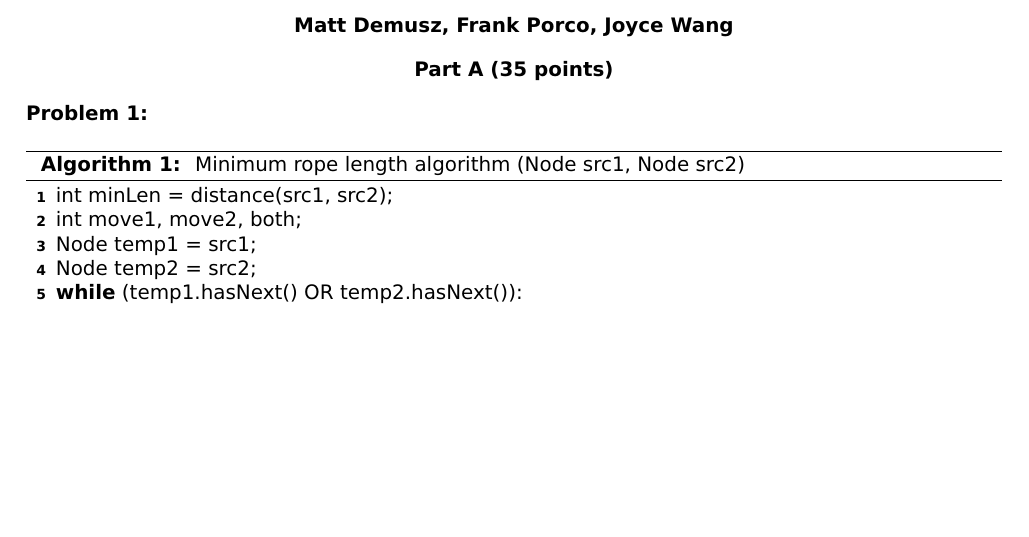
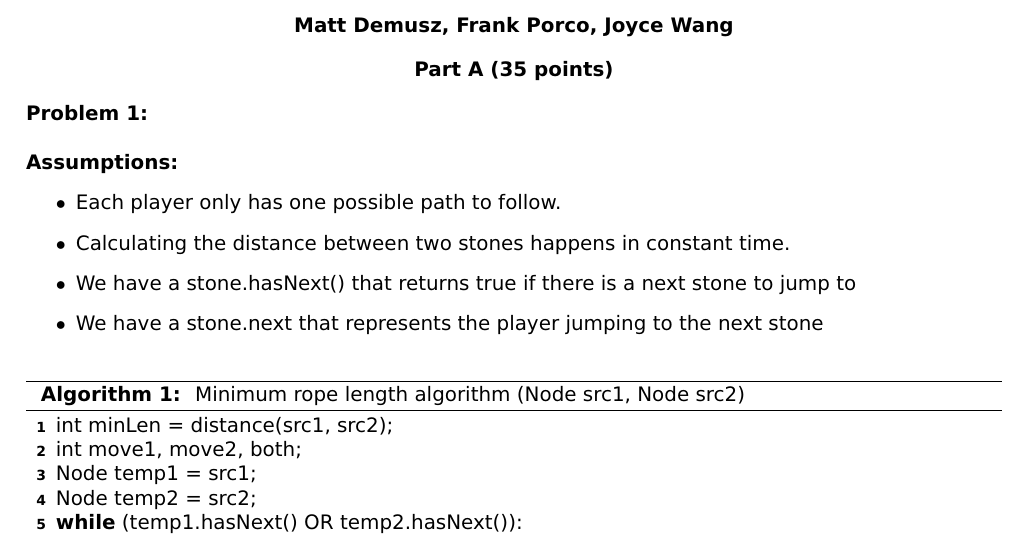
Before and after one commit to j21wang/algo3, a LaTeX document (hw_3.tex): part of page 1 of 3, cut so that both start at the same text, the shorter picture padded with empty space. Compiled offline with LaTeX, dvips and Ghostscript.

Commit message:
Edited Problem 1

```diff
--- a/hw_3.tex
+++ b/hw_3.tex
@@ -58,7 +58,15 @@ Dynamic Programming and Graph Search
 {\bf Part A (35 points)}
 \end{center}
 
-\noindent {\bf Problem 1:}
+\noindent {\bf Problem 1:} \\
+
+\noindent {\bf Assumptions:}
+\begin{itemize}
+\item Each player only has one possible path to follow.
+\item Calculating the distance between two stones happens in constant time.
+\item We have a stone.hasNext() that returns true if there is a next stone to jump to
+\item We have a stone.next that represents the player jumping to the next stone
+\end{itemize}
 
 \begin{algorithm}[h]
 \caption{  Minimum rope length algorithm (Node src1, Node src2)}
```
Also changed, not shown: hw_3.pdf, 2 other files.
